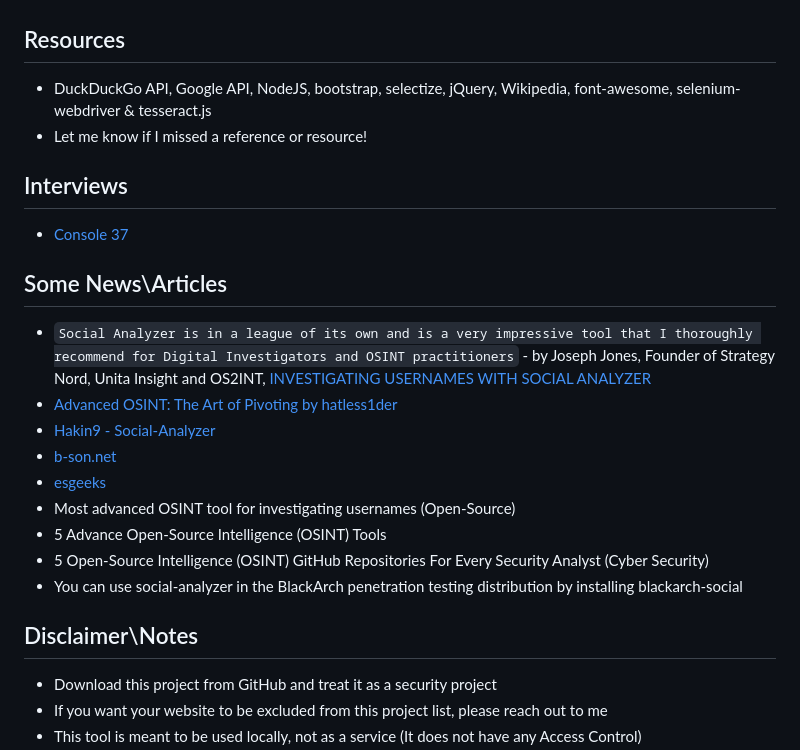
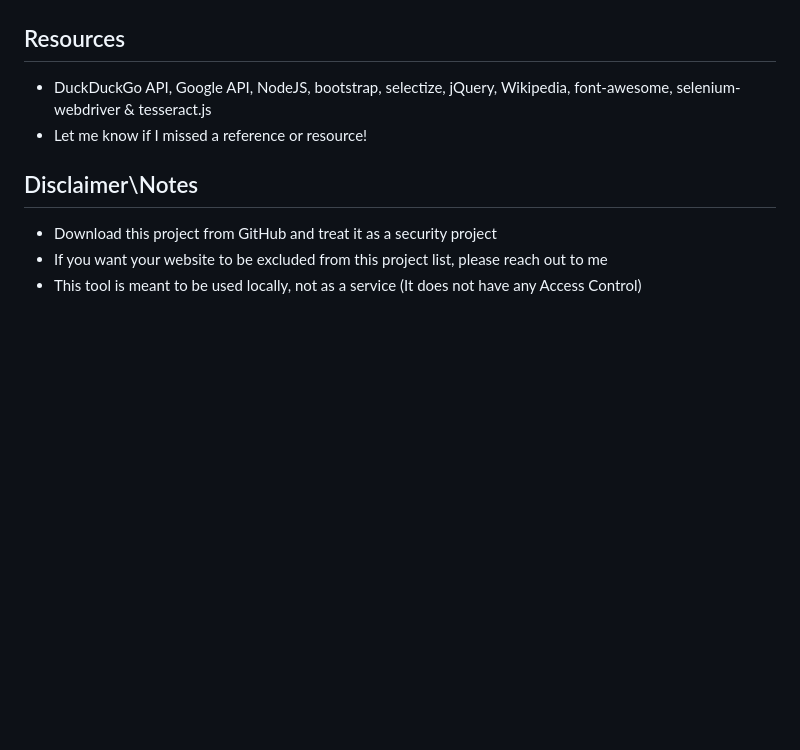
Before and after one commit to qeeqbox/social-analyzer, a Markdown page: README.md, the part around the change. Drawn GitHub-style; blank space fills up the shorter version.

Commit message:
Update README.md - New Policy

```diff
--- a/README.md
+++ b/README.md
@@ -187,20 +187,6 @@ Setting:
 - DuckDuckGo API, Google API, NodeJS, bootstrap, selectize, jQuery, Wikipedia, font-awesome, selenium-webdriver & tesseract.js
 - Let me know if I missed a reference or resource!
 
-## Interviews
-- [Console 37](https://console.substack.com/p/console-37)
-
-## Some News\Articles
-- `Social Analyzer is in a league of its own and is a very impressive tool that I thoroughly recommend for Digital Investigators and OSINT practitioners` - by Joseph Jones, Founder of Strategy Nord, Unita Insight and OS2INT, [INVESTIGATING USERNAMES WITH SOCIAL ANALYZER](https://os2int.com/toolbox/investigating-usernames-with-social-analyzer/#)
-- [Advanced OSINT: The Art of Pivoting by hatless1der](https://hatless1der.com/advanced-osint-the-art-of-pivoting/)
-- [Hakin9 - Social-Analyzer](https://hakin9.org/social-analyzer/)
-- [b-son.net](https://blog.b-son.net/2022/02/SocialAnalyzer.html)
-- [esgeeks](https://esgeeks.com/social-analyzer-analizar-perfiles/)
-- Most advanced OSINT tool for investigating usernames (Open-Source)
-- 5 Advance Open-Source Intelligence (OSINT) Tools
-- 5 Open-Source Intelligence (OSINT) GitHub Repositories For Every Security Analyst (Cyber Security)
-- You can use social-analyzer in the BlackArch penetration testing distribution by installing blackarch-social
-
 ## Disclaimer\Notes
 - Download this project from GitHub and treat it as a security project
 - If you want your website to be excluded from this project list, please reach out to me
```
